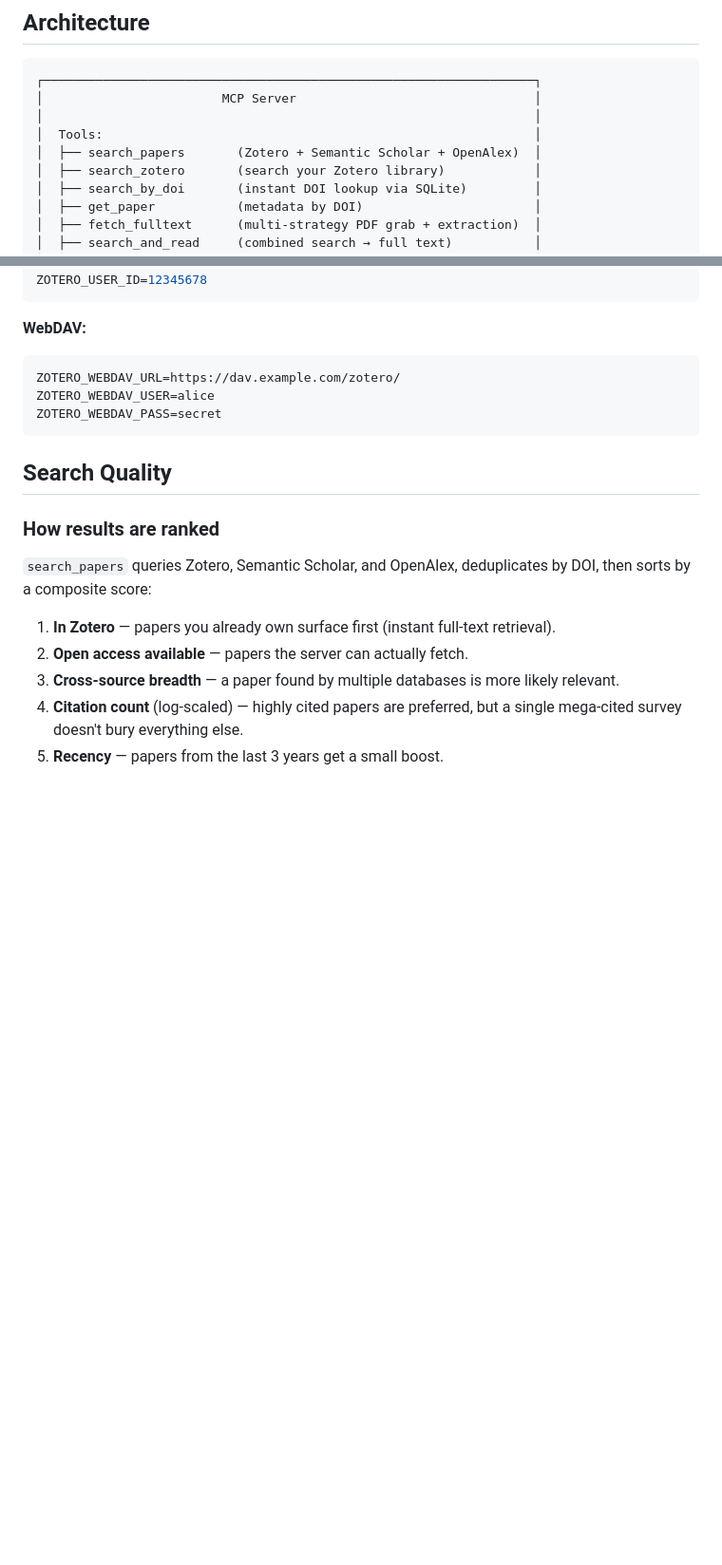
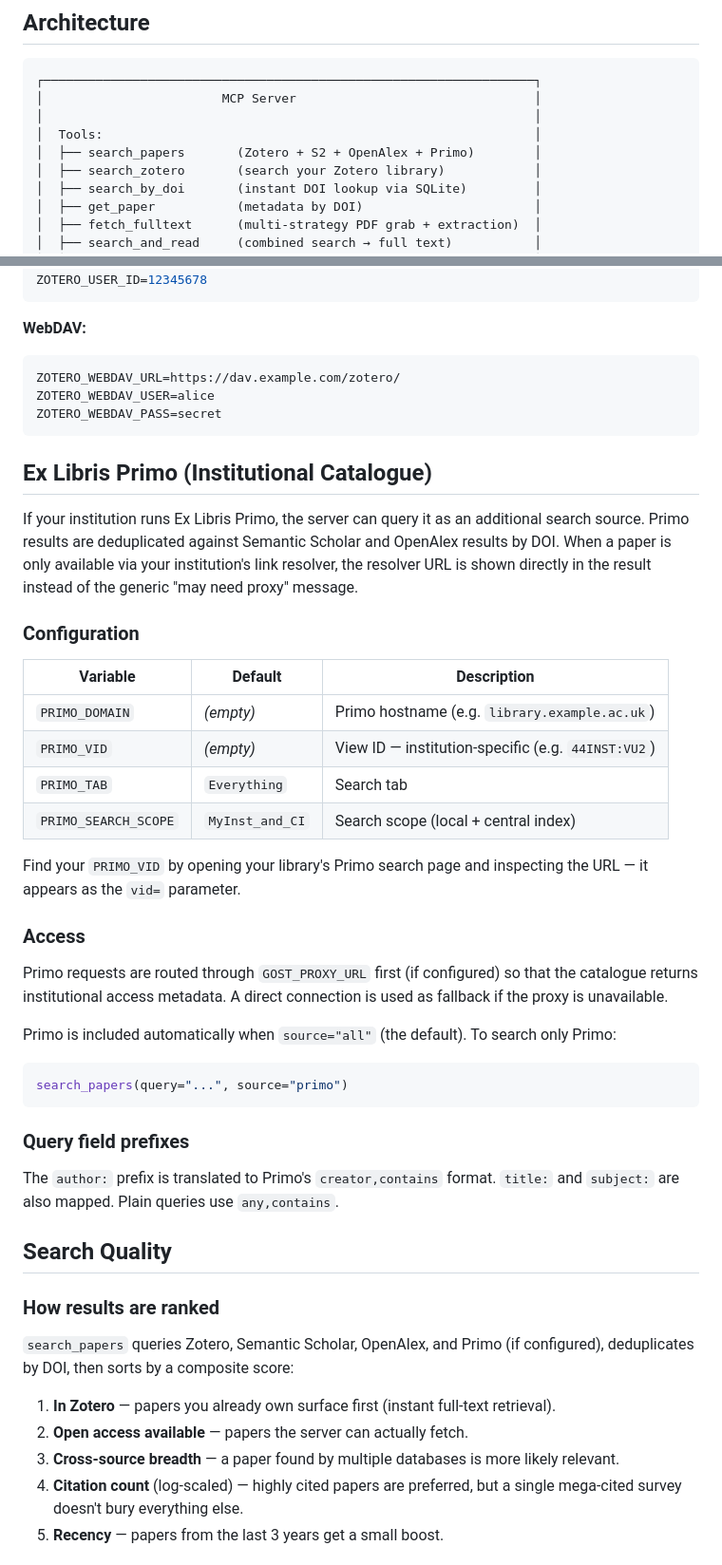
Before and after one commit to veale/academic-mcp, a Markdown page: README.md, 2 parts joined by grey strips. Shown at 95% size. Drawn GitHub-style; blank space fills up the shorter version.

Commit message:
Add Ex Libris Primo documentation to README

````diff
--- a/README.md
+++ b/README.md
@@ -9,7 +9,7 @@ An MCP server that searches academic papers, fetches PDFs, extracts text, and re
 │                        MCP Server                                │
 │                                                                  │
 │  Tools:                                                          │
-│  ├── search_papers       (Zotero + Semantic Scholar + OpenAlex)  │
+│  ├── search_papers       (Zotero + S2 + OpenAlex + Primo)        │
 │  ├── search_zotero       (search your Zotero library)            │
 │  ├── search_by_doi       (instant DOI lookup via SQLite)         │
 │  ├── get_paper           (metadata by DOI)                       │
@@ -201,11 +202,40 @@ ZOTERO_WEBDAV_USER=alice
 ZOTERO_WEBDAV_PASS=secret
 ```
 
+## Ex Libris Primo (Institutional Catalogue)
+
+If your institution runs Ex Libris Primo, the server can query it as an additional search source. Primo results are deduplicated against Semantic Scholar and OpenAlex results by DOI. When a paper is only available via your institution's link resolver, the resolver URL is shown directly in the result instead of the generic "may need proxy" message.
+
+### Configuration
+
+| Variable | Default | Description |
+|---|---|---|
+| `PRIMO_DOMAIN` | *(empty)* | Primo hostname (e.g. `library.example.ac.uk`) |
+| `PRIMO_VID` | *(empty)* | View ID — institution-specific (e.g. `44INST:VU2`) |
+| `PRIMO_TAB` | `Everything` | Search tab |
+| `PRIMO_SEARCH_SCOPE` | `MyInst_and_CI` | Search scope (local + central index) |
+
+Find your `PRIMO_VID` by opening your library's Primo search page and inspecting the URL — it appears as the `vid=` parameter.
+
+### Access
+
+Primo requests are routed through `GOST_PROXY_URL` first (if configured) so that the catalogue returns institutional access metadata. A direct connection is used as fallback if the proxy is unavailable.
+
+Primo is included automatically when `source="all"` (the default). To search only Primo:
+
+```python
+search_papers(query="...", source="primo")
+```
+
+### Query field prefixes
+
+The `author:` prefix is translated to Primo's `creator,contains` format. `title:` and `subject:` are also mapped. Plain queries use `any,contains`.
+
 ## Search Quality
 
 ### How results are ranked
 
-`search_papers` queries Zotero, Semantic Scholar, and OpenAlex, deduplicates by DOI, then sorts by a composite score:
+`search_papers` queries Zotero, Semantic Scholar, OpenAlex, and Primo (if configured), deduplicates by DOI, then sorts by a composite score:
 
 1. **In Zotero** — papers you already own surface first (instant full-text retrieval).
 2. **Open access available** — papers the server can actually fetch.
````
Also changed, not shown: other parts of README.md (+1 -0 lines).
